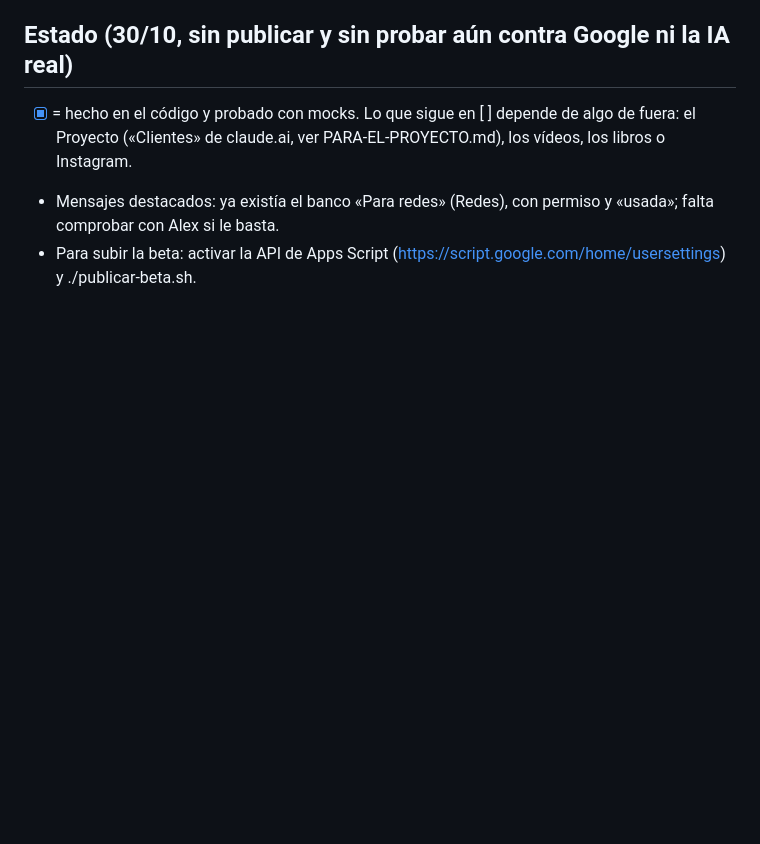
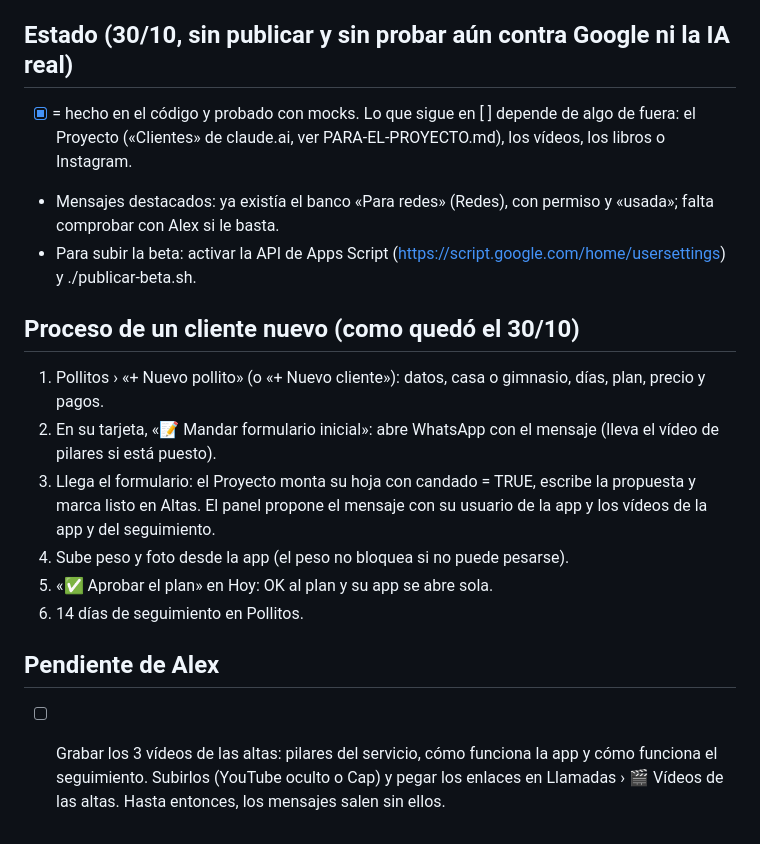
Before and after one commit to madebyalex7/alexaranda-app, a Markdown page: docs/PLAN.md, the part around the change. GitHub-like rendering; blank space fills up the shorter version.

Commit message:
PLAN: proceso de un cliente nuevo y vídeos pendientes de grabar
Co-Authored-By: Claude Opus 5.5 <noreply@anthropic.com>

```diff
--- a/docs/PLAN.md
+++ b/docs/PLAN.md
@@ -75,3 +75,14 @@ Se construye todo en la **beta** (worker `alexaranda-entrena-beta` + Apps Script
 - [x] = hecho en el código y probado con mocks. Lo que sigue en [ ] depende de algo de fuera: el Proyecto («Clientes» de claude.ai, ver PARA-EL-PROYECTO.md), los vídeos, los libros o Instagram.
 - Mensajes destacados: ya existía el banco «Para redes» (Redes), con permiso y «usada»; falta comprobar con Alex si le basta.
 - Para subir la beta: activar la API de Apps Script (https://script.google.com/home/usersettings) y ./publicar-beta.sh.
+
+## Proceso de un cliente nuevo (como quedó el 30/10)
+1. Pollitos › «+ Nuevo pollito» (o «+ Nuevo cliente»): datos, casa o gimnasio, días, plan, precio y pagos.
+2. En su tarjeta, «📝 Mandar formulario inicial»: abre WhatsApp con el mensaje (lleva el vídeo de pilares si está puesto).
+3. Llega el formulario: el Proyecto monta su hoja con candado = TRUE, escribe la propuesta y marca listo en Altas. El panel propone el mensaje con su usuario de la app y los vídeos de la app y del seguimiento.
+4. Sube peso y foto desde la app (el peso no bloquea si no puede pesarse).
+5. «✅ Aprobar el plan» en Hoy: OK al plan y su app se abre sola.
+6. 14 días de seguimiento en Pollitos.
+
+## Pendiente de Alex
+- [ ] Grabar los 3 vídeos de las altas: pilares del servicio, cómo funciona la app y cómo funciona el seguimiento. Subirlos (YouTube oculto o Cap) y pegar los enlaces en Llamadas › 🎬 Vídeos de las altas. Hasta entonces, los mensajes salen sin ellos.
```
